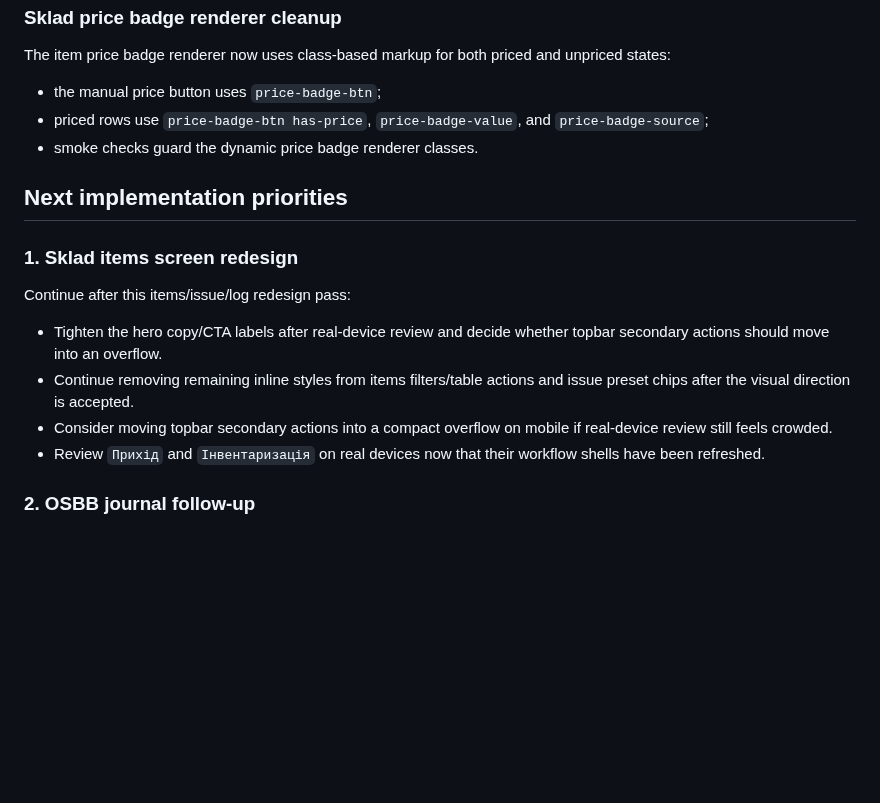
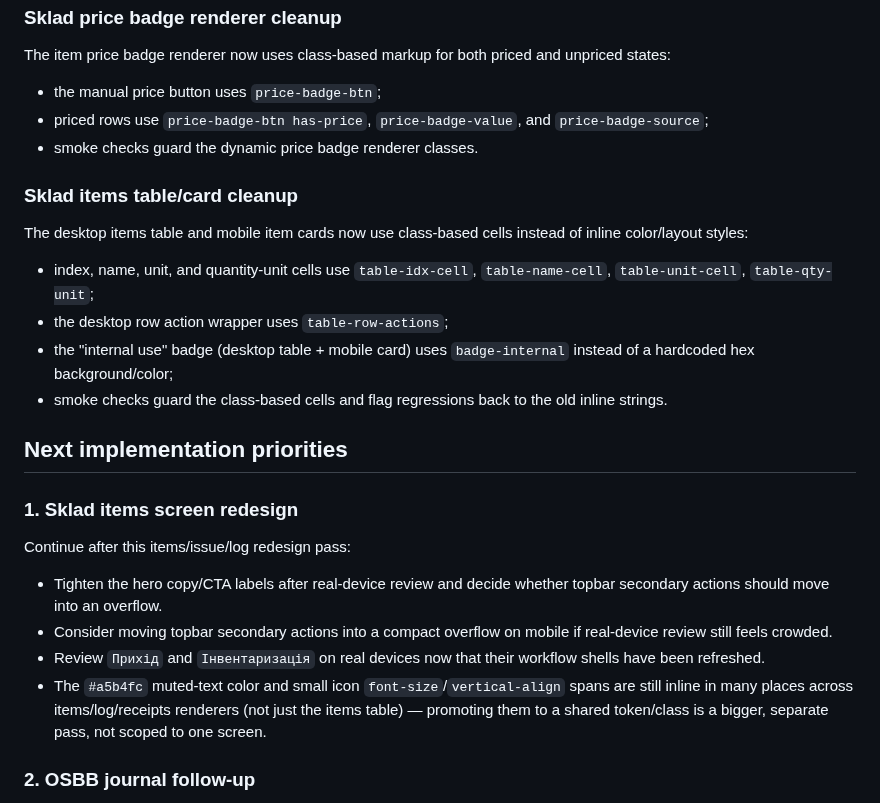
Before and after one commit to sudak666/Osbb, a Markdown page: docs/ui-redesign-notes.md, the part around the change. GitHub-like rendering; blank space fills up the shorter version.

Commit message:
Document Sklad item table/card cleanup in ui-redesign-notes
Records the class-based cells pass and flags the remaining
file-wide muted-text/icon-size inline styles as a separate,
larger pass rather than part of the items-screen scope.

```diff
--- a/docs/ui-redesign-notes.md
+++ b/docs/ui-redesign-notes.md
@@ -250,6 +250,15 @@ The item price badge renderer now uses class-based markup for both priced and un
 - priced rows use `price-badge-btn has-price`, `price-badge-value`, and `price-badge-source`;
 - smoke checks guard the dynamic price badge renderer classes.
 
+### Sklad items table/card cleanup
+
+The desktop items table and mobile item cards now use class-based cells instead of inline color/layout styles:
+
+- index, name, unit, and quantity-unit cells use `table-idx-cell`, `table-name-cell`, `table-unit-cell`, `table-qty-unit`;
+- the desktop row action wrapper uses `table-row-actions`;
+- the "internal use" badge (desktop table + mobile card) uses `badge-internal` instead of a hardcoded hex background/color;
+- smoke checks guard the class-based cells and flag regressions back to the old inline strings.
+
 ## Next implementation priorities
 
 ### 1. Sklad items screen redesign
@@ -257,9 +266,9 @@ The item price badge renderer now uses class-based markup for both priced and un
 Continue after this items/issue/log redesign pass:
 
 - Tighten the hero copy/CTA labels after real-device review and decide whether topbar secondary actions should move into an overflow.
-- Continue removing remaining inline styles from items filters/table actions and issue preset chips after the visual direction is accepted.
 - Consider moving topbar secondary actions into a compact overflow on mobile if real-device review still feels crowded.
 - Review `Прихід` and `Інвентаризація` on real devices now that their workflow shells have been refreshed.
+- The `#a5b4fc` muted-text color and small icon `font-size`/`vertical-align` spans are still inline in many places across items/log/receipts renderers (not just the items table) — promoting them to a shared token/class is a bigger, separate pass, not scoped to one screen.
 
 ### 2. OSBB journal follow-up
 
```
